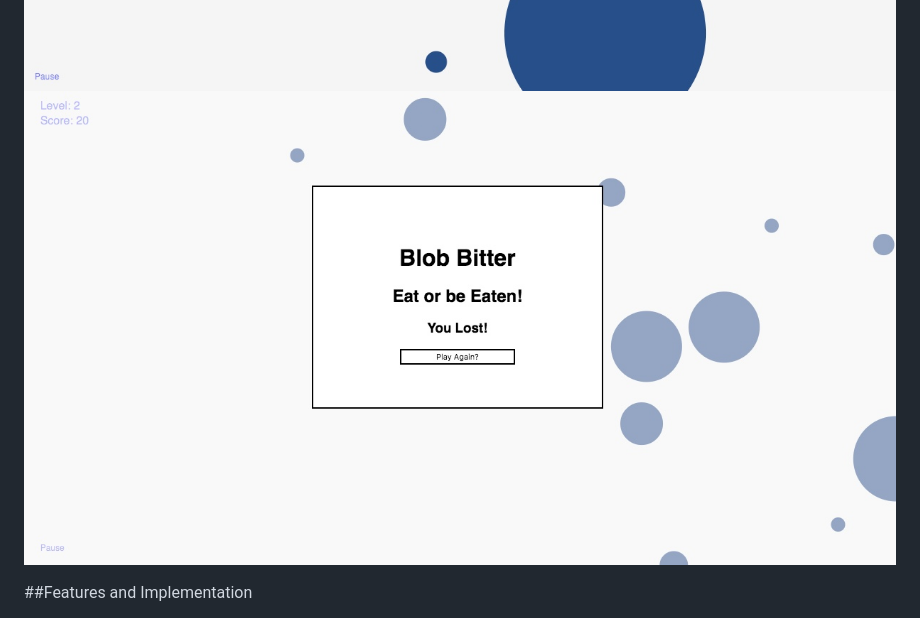
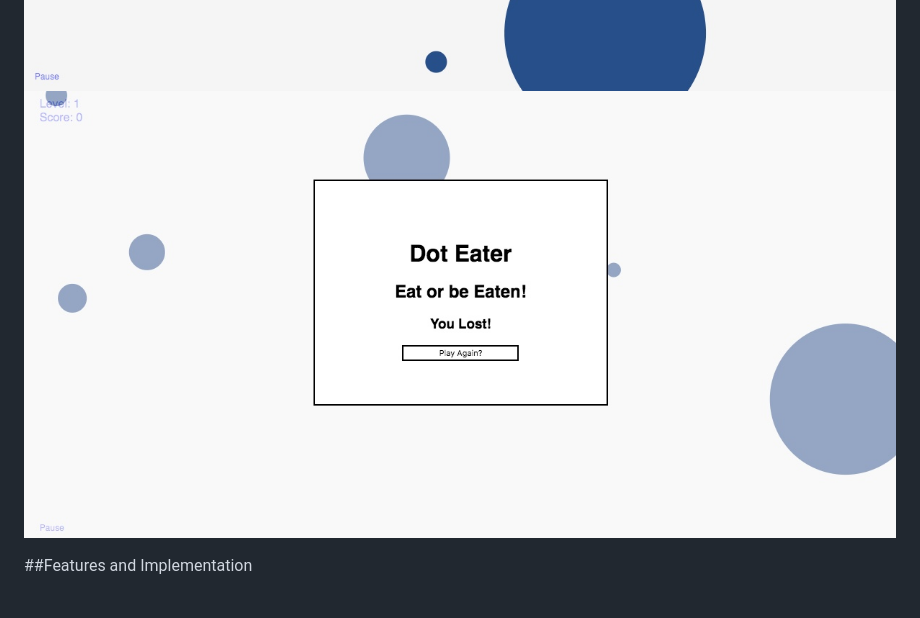
Before and after one commit to evandapolarbear/dot_eater_game, a Markdown page: README.md, the part around the change. Drawn GitHub-style; pictures changed too: wireframes/dot_end.jpeg (added), wireframes/dot_lost.jpeg (deleted).

Commit message:
update photo production readme

```diff
--- a/README.md
+++ b/README.md
@@ -13,7 +13,7 @@ stressful day
 ##Photos
 ![landing](./wireframes/dot_landing.jpeg)
 ![in play](./wireframes/dot_in_play.jpeg)
-![game over](./wireframes/dot_lost.jpeg)
+![game over](./wireframes/dot_end.jpeg)
 
 
 ##Features and Implementation
```
Also changed, not shown: 1 other file.
